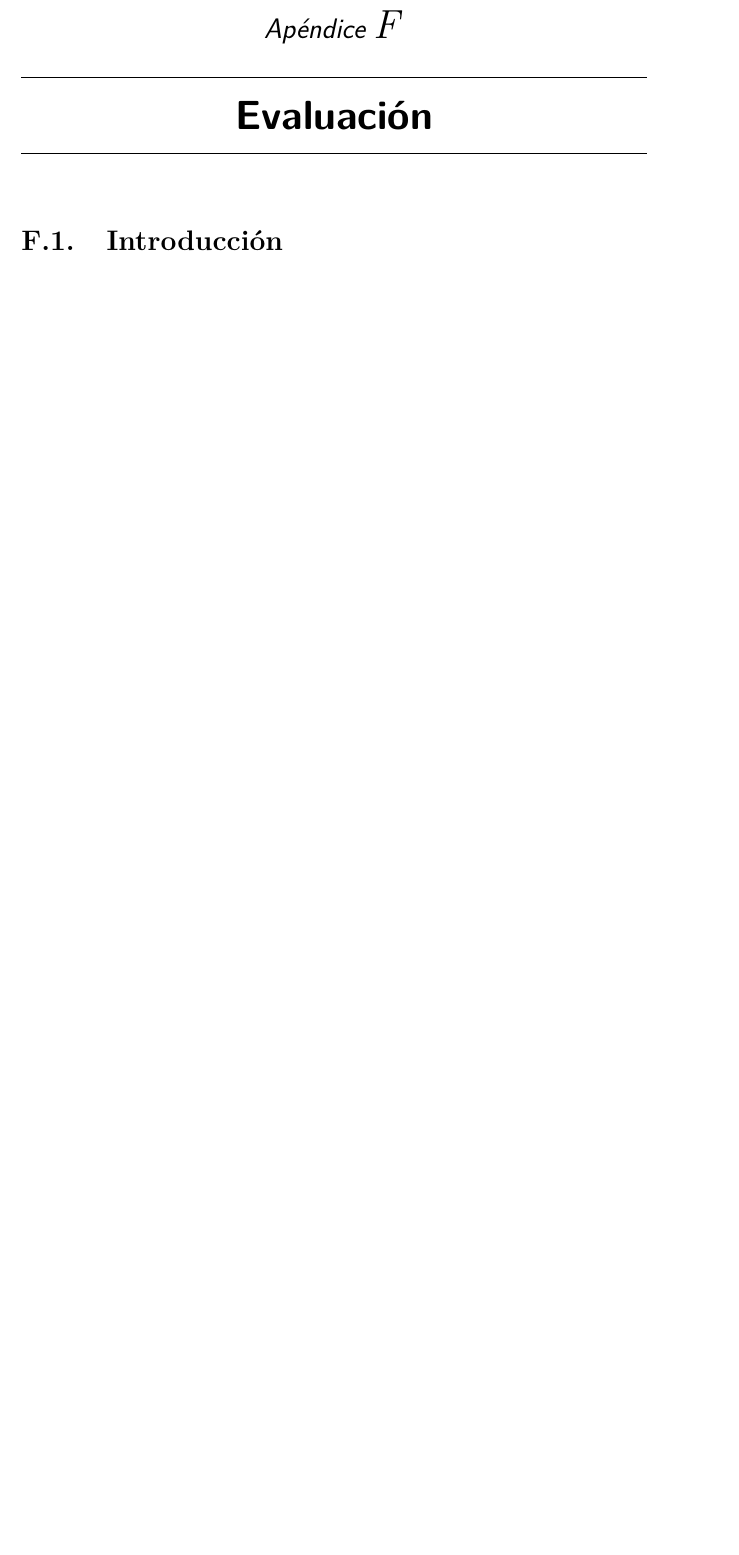
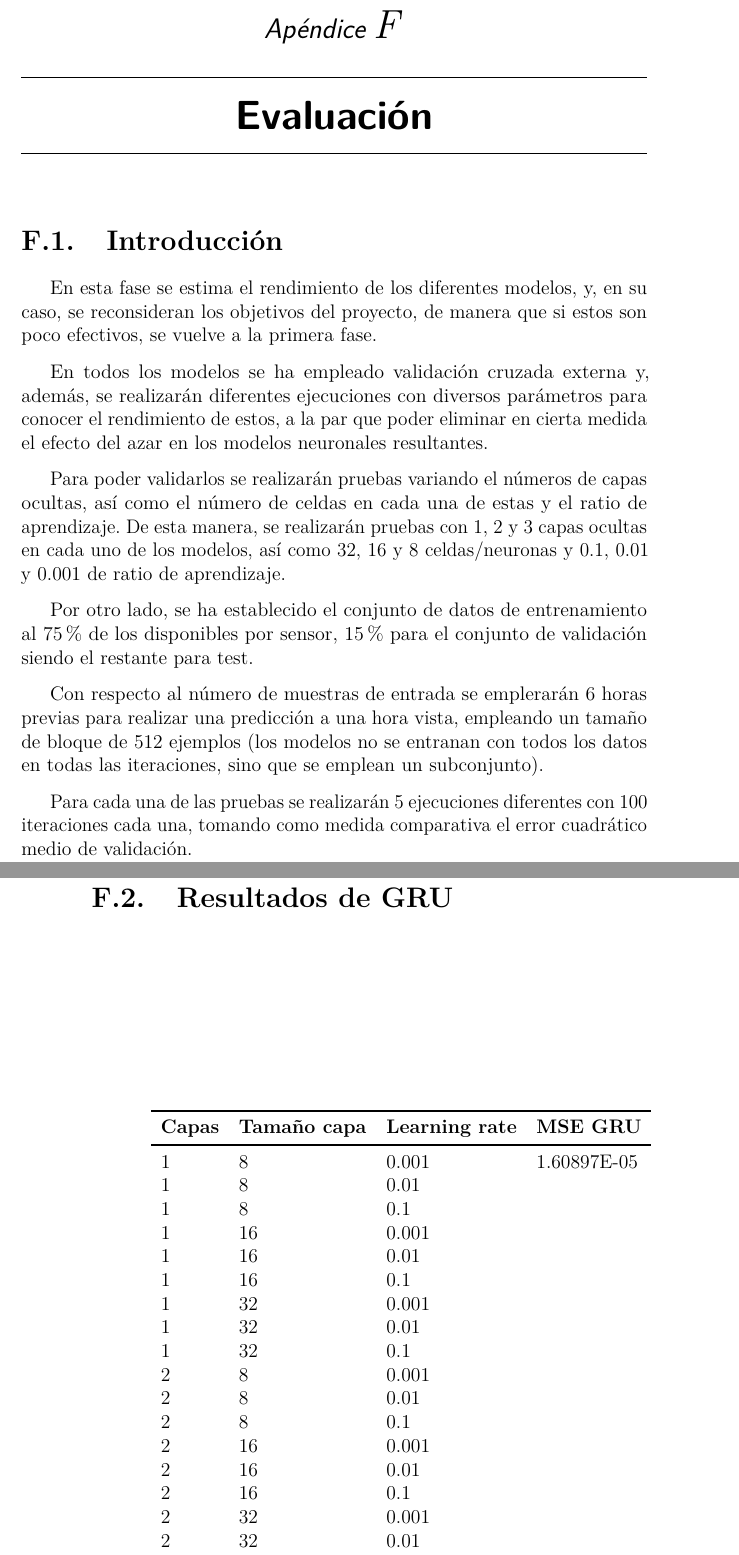
Before and after one commit to GabiHV/TFG22-23, a LaTeX book (docs/latex/anexos.tex, which reads docs/latex/tex/F_Evaluacion.tex): part of page 47 of 56 before the commit and two parts of pages 47 and 48 of 58 after it, the two joined at a grey line, cut so that both start at the same text, the shorter picture padded with empty space. Compiled offline with pdfLaTeX.

Commit message:
Anexos: Tablas evaluación de modelos #34
Añadidas la introducción y las tablas para introducir los resultados de las pruebas realizadas.

```diff
--- a/docs/latex/tex/F_Evaluacion.tex
+++ b/docs/latex/tex/F_Evaluacion.tex
@@ -1,3 +1,62 @@
 \apendice{Evaluación}
 
 \section{Introducción}
+En esta fase se estima el rendimiento de los diferentes modelos, y, en su caso,
+se reconsideran los objetivos del proyecto, de manera que si estos son poco efectivos,
+se vuelve a la primera fase.
+
+En todos los modelos se ha empleado validación cruzada externa y, además, se realizarán
+diferentes ejecuciones con diversos parámetros para conocer el rendimiento de estos, a
+la par que poder eliminar en cierta medida el efecto del azar en los modelos
+neuronales resultantes.
+
+Para poder validarlos se realizarán pruebas variando el números de capas
+ocultas, así como el número de celdas en cada una de estas y el ratio de aprendizaje.
+De esta manera, se realizarán pruebas con 1, 2 y 3 capas ocultas en cada uno de los modelos,
+así como 32, 16 y 8 celdas/neuronas y 0.1, 0.01 y 0.001 de ratio de aprendizaje.
+
+Por otro lado, se ha establecido el conjunto de datos de entrenamiento al 75\% de los disponibles
+por sensor, 15\% para el conjunto de validación siendo el restante para test.
+
+Con respecto al número de muestras de entrada se emplerarán 6 horas previas para realizar
+una predicción a una hora vista, empleando un tamaño de bloque de 512 ejemplos (los modelos
+no se entranan con todos los datos en todas las iteraciones, sino que se emplean un subconjunto).
+
+Para cada una de las pruebas se realizarán 5 ejecuciones diferentes con 100 iteraciones cada una,
+tomando como medida comparativa el error cuadrático medio de validación.
+
+\section{Resultados de GRU}
+
+\tablaSmallSinColores{Evaluación GRU}{l l l l}{Evaluación GRU}{\textbf{Capas} & \textbf{Tamaño capa} & \textbf{Learning rate} & \textbf{MSE GRU} \\}
+{
+    1 & 8 & 0.001 & 1.60897E-05 \\
+    1 & 8 & 0.01 & \\
+    1 & 8 & 0.1 & \\
+    1 & 16 & 0.001 & \\
+    1 & 16 & 0.01 & \\
+    1 & 16 & 0.1 & \\
+    1 & 32 & 0.001 & \\
+    1 & 32 & 0.01 & \\
+    1 & 32 & 0.1 & \\
+
+    % 2 capas ocultas
+    2 & 8 & 0.001 & \\
+    2 & 8 & 0.01 & \\
+    2 & 8 & 0.1 & \\
+    2 & 16 & 0.001 & \\
+    2 & 16 & 0.01 & \\
+    2 & 16 & 0.1 & \\
+    2 & 32 & 0.001 & \\
+    2 & 32 & 0.01 & \\
+    2 & 32 & 0.1 & \\
+
+    % 3 capas ocultas
+    3 & 8 & 0.001 & \\
+    3 & 8 & 0.01 & \\
+    3 & 8 & 0.1 & \\
+    3 & 16 & 0.001 & \\
+    3 & 16 & 0.01 & \\
+    3 & 16 & 0.1 & \\
+    3 & 32 & 0.001 & \\
+    3 & 32 & 0.01 & \\
+    3 & 32 & 0.1 & \\
```
Also changed, not shown: docs/latex/anexos.pdf, docs/latex/tex/F_Evaluacion.tex (75 more changed lines).
